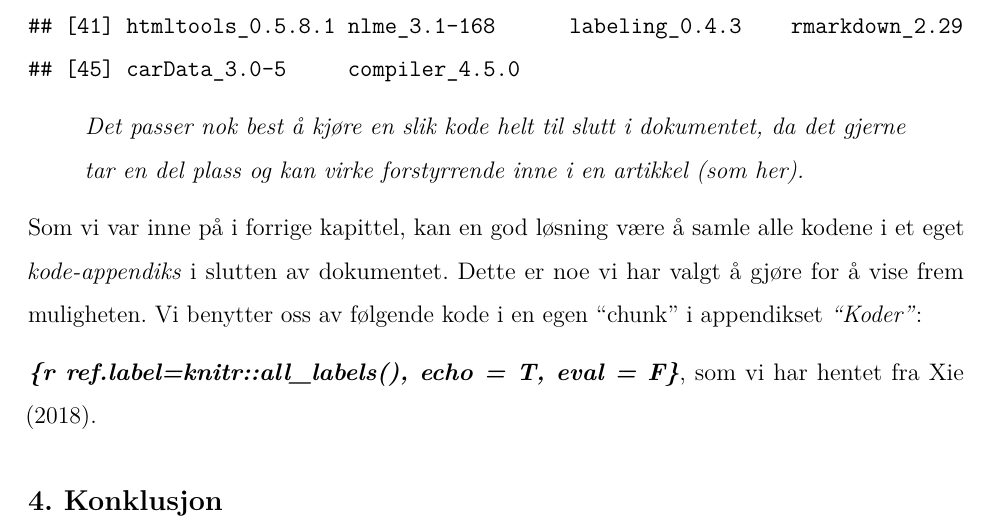
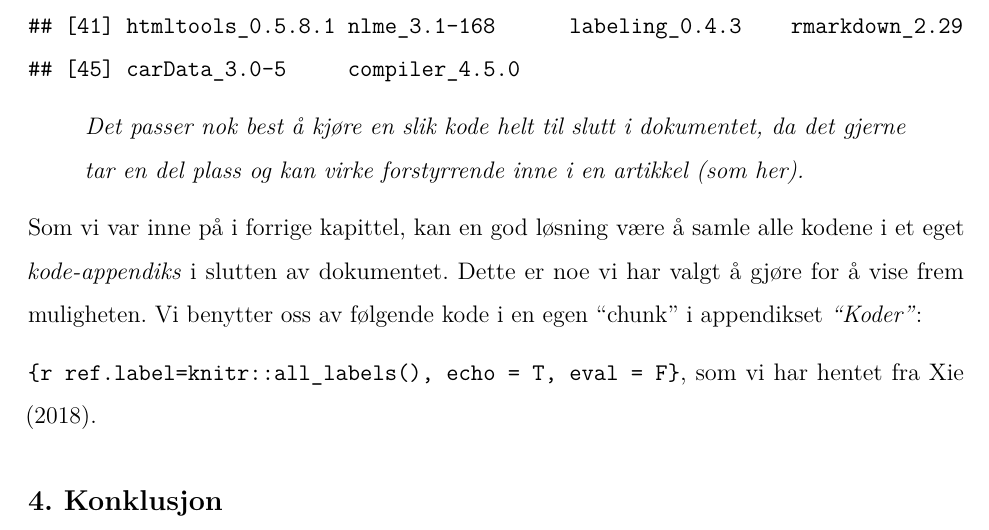
Before and after one commit to agjest/MSB105-Assignment-1, an R Markdown document (MSB105-Katrine,Karl-Gunnar.Rmd): part of page 11 of 14, cut so that both start at the same text. Rendered offline with R 4.5, knitr and Pandoc, then LaTeX, with nearby package versions; both versions are drawn in the output format of the newer one.

Commit message:
Lagt inn in-line kode i 3.3

```diff
--- a/MSB105-Katrine,Karl-Gunnar.Rmd
+++ b/MSB105-Katrine,Karl-Gunnar.Rmd
@@ -8,7 +8,7 @@ classoption: twoside
 fontsize: 12pt
 linestretch: 1.5
 output:
-  word_document:
+  pdf_document:
     df_print: paged
     toc: true
     toc_depth: 3
@@ -17,7 +17,7 @@ output:
     toc: true
     toc_depth: 3
     toc_float: true
-  pdf_document:
+  word_document:
     df_print: paged
     toc: true
     toc_depth: 3
@@ -197,7 +197,7 @@ Som vi var inne på i forrige kapittel, kan en god løsning være å samle alle
 Dette er noe vi har valgt å gjøre for å vise frem muligheten.
 Vi benytter oss av følgende kode i en egen "chunk" i appendikset *"Koder"*:
 
-***{r ref.label=knitr::all_labels(), echo = T, eval = F}***, som vi har hentet fra @xie2018a.
+`{r ref.label=knitr::all_labels(), echo = T, eval = F}`, som vi har hentet fra @xie2018a.
 
 ## 4. Konklusjon
 
```
Also changed, not shown: MSB105-Katrine,Karl-Gunnar.html, MSB105-Katrine,Karl-Gunnar.pdf, 1 other file.
